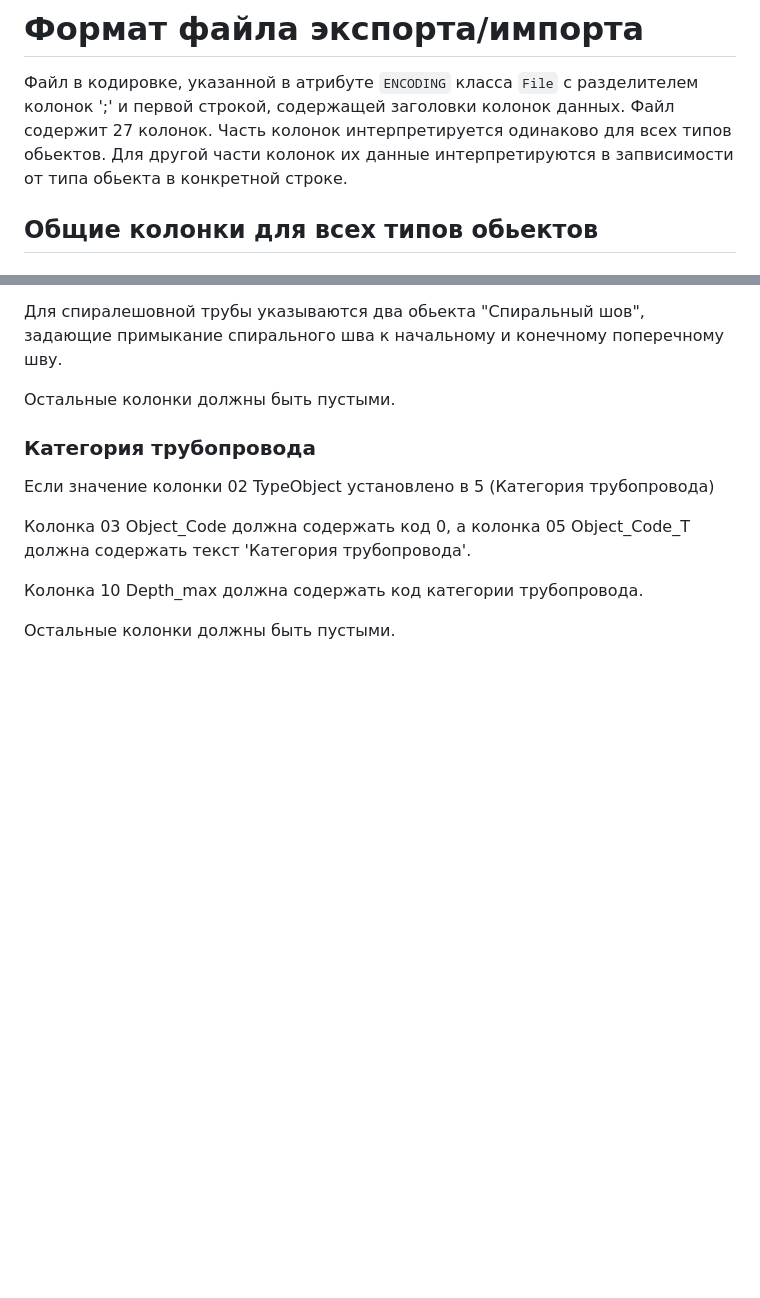
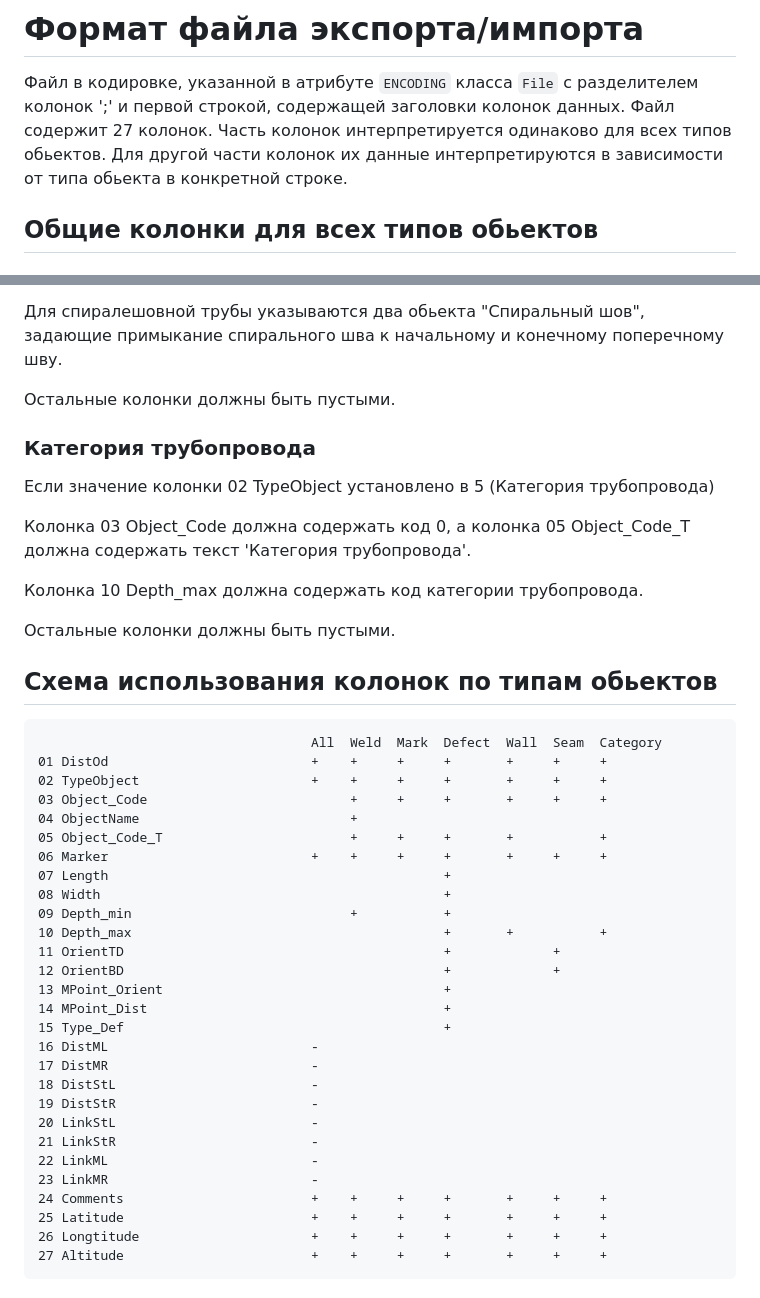
Before and after one commit to vb64/pipeline.csv, a Markdown page: pipeline_csv/csvfile/README.md, 2 parts joined by grey strips. Rendered like a GitHub page; blank space fills up the shorter version.

Commit message:
field scheme

````diff
--- a/pipeline_csv/csvfile/README.md
+++ b/pipeline_csv/csvfile/README.md
@@ -2,7 +2,7 @@
 
 Файл в кодировке, указанной в атрибуте `ENCODING` класса `File` с разделителем колонок ';' и первой строкой, содержащей заголовки колонок данных.
 Файл содержит 27 колонок. Часть колонок интерпретируется одинаково для всех типов обьектов.
-Для другой части колонок их данные интерпретируются в запвисимости от типа обьекта в конкретной строке.
+Для другой части колонок их данные интерпретируются в зависимости от типа обьекта в конкретной строке.
 
 ## Общие колонки для всех типов обьектов
 
@@ -194,3 +194,36 @@
 Колонка 10 Depth_max должна содержать код категории трубопровода.
 
 Остальные колонки должны быть пустыми.
+
+## Схема использования колонок по типам обьектов
+
+```
+                                   All  Weld  Mark  Defect  Wall  Seam  Category
+01 DistOd                          +    +     +     +       +     +     +
+02 TypeObject                      +    +     +     +       +     +     +
+03 Object_Code                          +     +     +       +     +     +
+04 ObjectName                           +
+05 Object_Code_T                        +     +     +       +           +
+06 Marker                          +    +     +     +       +     +     +
+07 Length                                           +
+08 Width                                            +
+09 Depth_min                            +           +
+10 Depth_max                                        +       +           +
+11 OrientTD                                         +             +
+12 OrientBD                                         +             +
+13 MPoint_Orient                                    +
+14 MPoint_Dist                                      +
+15 Type_Def                                         +
+16 DistML                          -
+17 DistMR                          -
+18 DistStL                         -
+19 DistStR                         -
+20 LinkStL                         -
+21 LinkStR                         -
+22 LinkML                          -
+23 LinkMR                          -
+24 Comments                        +    +     +     +       +     +     +
+25 Latitude                        +    +     +     +       +     +     +
+26 Longtitude                      +    +     +     +       +     +     +
+27 Altitude                        +    +     +     +       +     +     +
+```
````
